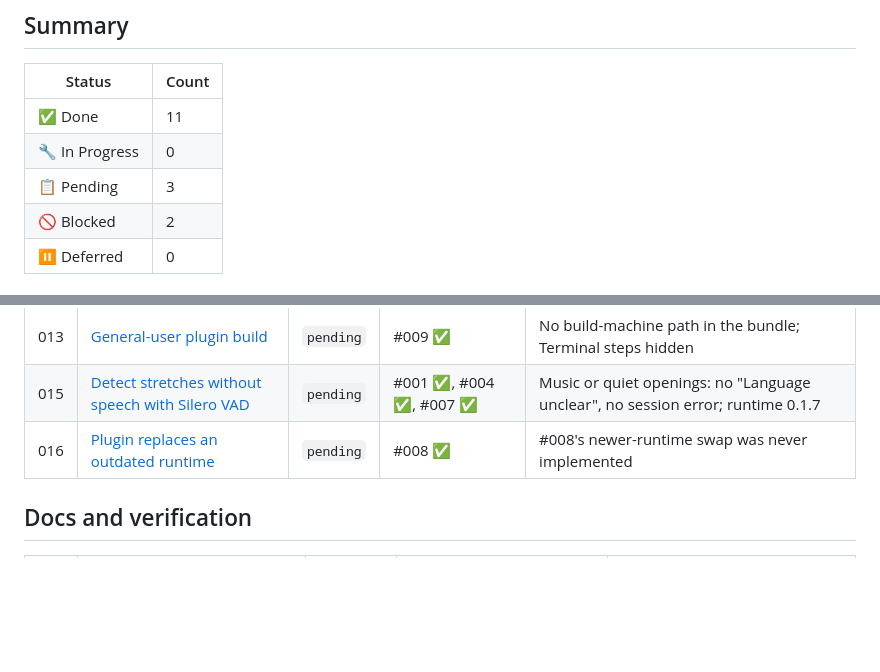
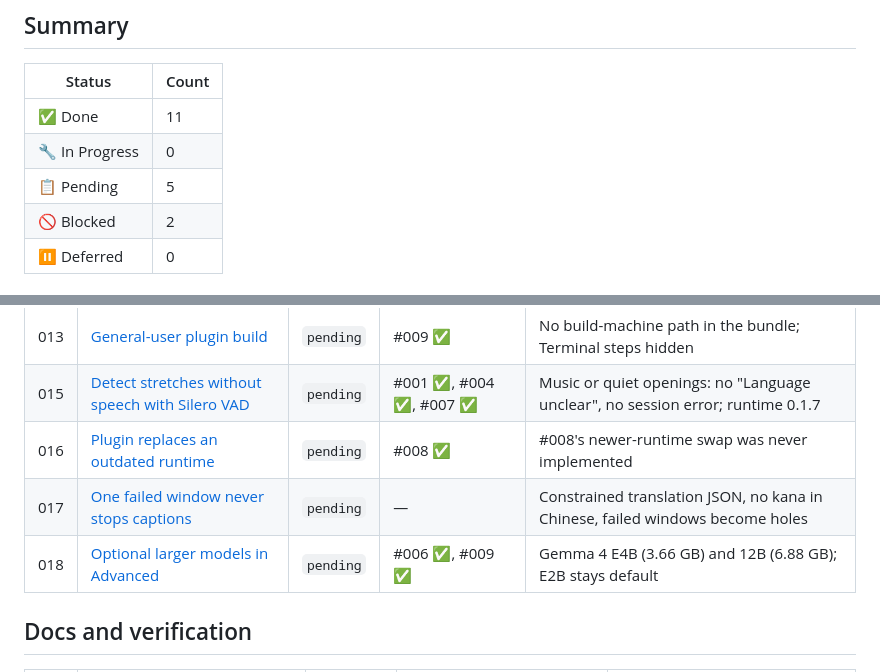
Before and after one commit to savourylie/iina-cue, a Markdown page: docs/tickets/INDEX.md, 2 parts joined by grey strips. GitHub-like rendering; blank space fills up the shorter version.

```diff
--- a/docs/tickets/INDEX.md
+++ b/docs/tickets/INDEX.md
@@ -10,7 +10,7 @@ Goal: anyone can install Cue without Terminal, and nothing triggers a macOS malw
 | --- | --- |
 | ✅ Done | 11 |
 | 🔧 In Progress | 0 |
-| 📋 Pending | 3 |
+| 📋 Pending | 5 |
 | 🚫 Blocked | 2 |
 | ⏸️ Deferred | 0 |
 
@@ -36,6 +36,8 @@ Goal: anyone can install Cue without Terminal, and nothing triggers a macOS malw
 | 013 | [General-user plugin build](./013-general-user-plugin-build.md) | `pending` | #009 ✅ | No build-machine path in the bundle; Terminal steps hidden |
 | 015 | [Detect stretches without speech with Silero VAD](./015-silero-vad-no-speech.md) | `pending` | #001 ✅, #004 ✅, #007 ✅ | Music or quiet openings: no "Language unclear", no session error; runtime 0.1.7 |
 | 016 | [Plugin replaces an outdated runtime](./016-plugin-updates-outdated-runtime.md) | `pending` | #008 ✅ | #008's newer-runtime swap was never implemented |
+| 017 | [One failed window never stops captions](./017-captions-survive-failed-windows.md) | `pending` | — | Constrained translation JSON, no kana in Chinese, failed windows become holes |
+| 018 | [Optional larger models in Advanced](./018-optional-larger-models.md) | `pending` | #006 ✅, #009 ✅ | Gemma 4 E4B (3.66 GB) and 12B (6.88 GB); E2B stays default |
 
 ## Docs and verification
 
```
Also changed, not shown: docs/tickets/017-captions-survive-failed-windows.md (added, +44 -0 lines), docs/tickets/018-optional-larger-models.md (added, +44 -0 lines).
